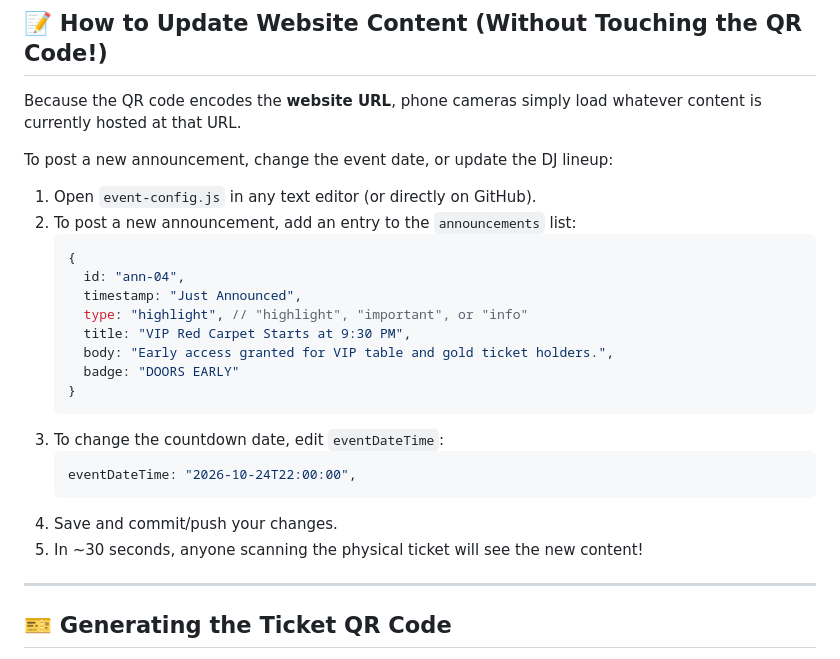
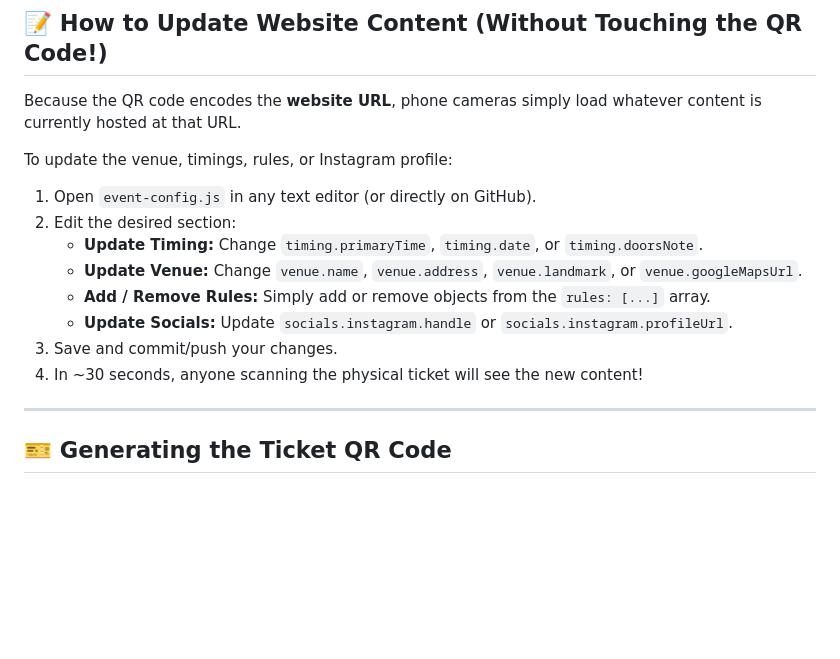
Before and after one commit to YogeshKumar14/aurelia26, a Markdown page: README.md, the part around the change. GitHub-like rendering; blank space fills up the shorter version.

Commit message:
Aurelia '26: Official After Party Portal (ticket-aligned design)

````diff
--- a/README.md
+++ b/README.md
@@ -79,26 +79,16 @@ If you own a custom domain (purchased from Namecheap, Cloudflare, GoDaddy, etc.)
 
 Because the QR code encodes the **website URL**, phone cameras simply load whatever content is currently hosted at that URL.
 
-To post a new announcement, change the event date, or update the DJ lineup:
+To update the venue, timings, rules, or Instagram profile:
 
 1. Open `event-config.js` in any text editor (or directly on GitHub).
-2. To post a new announcement, add an entry to the `announcements` list:
-   ```javascript
-   {
-     id: "ann-04",
-     timestamp: "Just Announced",
-     type: "highlight", // "highlight", "important", or "info"
-     title: "VIP Red Carpet Starts at 9:30 PM",
-     body: "Early access granted for VIP table and gold ticket holders.",
-     badge: "DOORS EARLY"
-   }
-   ```
-3. To change the countdown date, edit `eventDateTime`:
-   ```javascript
-   eventDateTime: "2026-10-24T22:00:00",
-   ```
-4. Save and commit/push your changes.
-5. In ~30 seconds, anyone scanning the physical ticket will see the new content!
+2. Edit the desired section:
+   - **Update Timing:** Change `timing.primaryTime`, `timing.date`, or `timing.doorsNote`.
+   - **Update Venue:** Change `venue.name`, `venue.address`, `venue.landmark`, or `venue.googleMapsUrl`.
+   - **Add / Remove Rules:** Simply add or remove objects from the `rules: [...]` array.
+   - **Update Socials:** Update `socials.instagram.handle` or `socials.instagram.profileUrl`.
+3. Save and commit/push your changes.
+4. In ~30 seconds, anyone scanning the physical ticket will see the new content!
 
 ---
 
````
